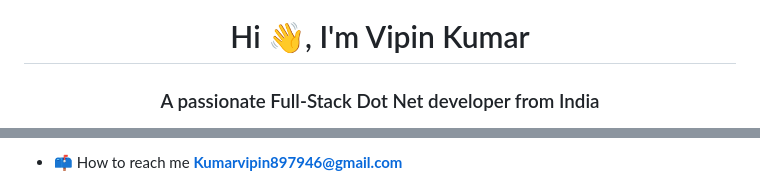
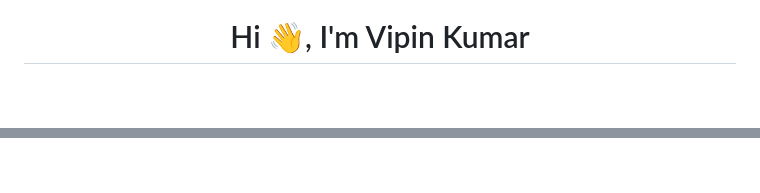
Before and after one commit to vkumar89/vkumar89, a Markdown page: README.md, 2 parts joined by grey strips. GitHub-like rendering; blank space fills up the shorter version.

```diff
--- a/README.md
+++ b/README.md
@@ -3,3 +9,2 @@
 <h1 align="center">Hi 👋, I'm Vipin Kumar</h1>
-<h3 align="center">A passionate Full-Stack Dot Net developer from India</h3>
 
@@ -9,3 +14,3 @@
 
-- 📫 How to reach me **Kumarvipin897946@gmail.com**
+###
 
```
Also changed, not shown: other parts of README.md (+107 -17 lines).
